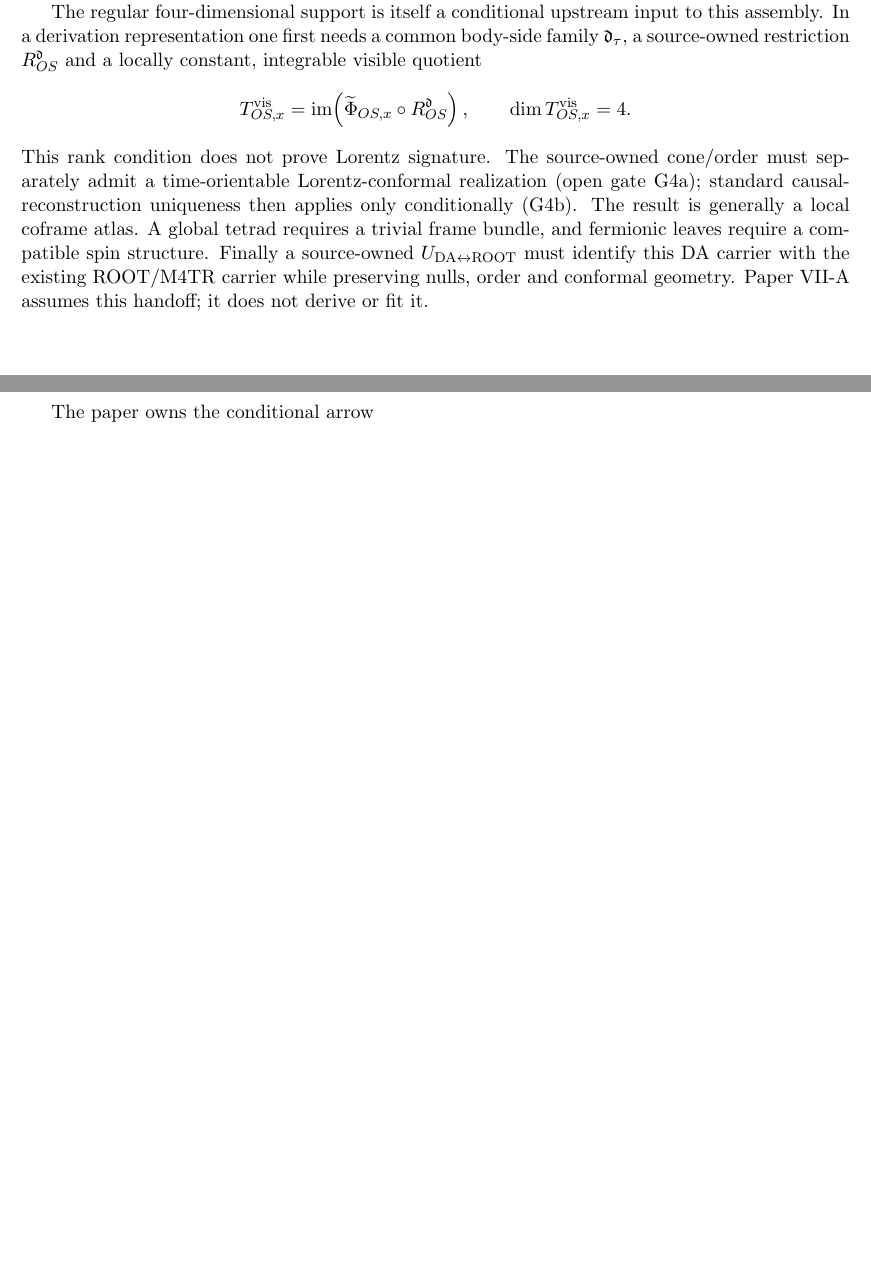
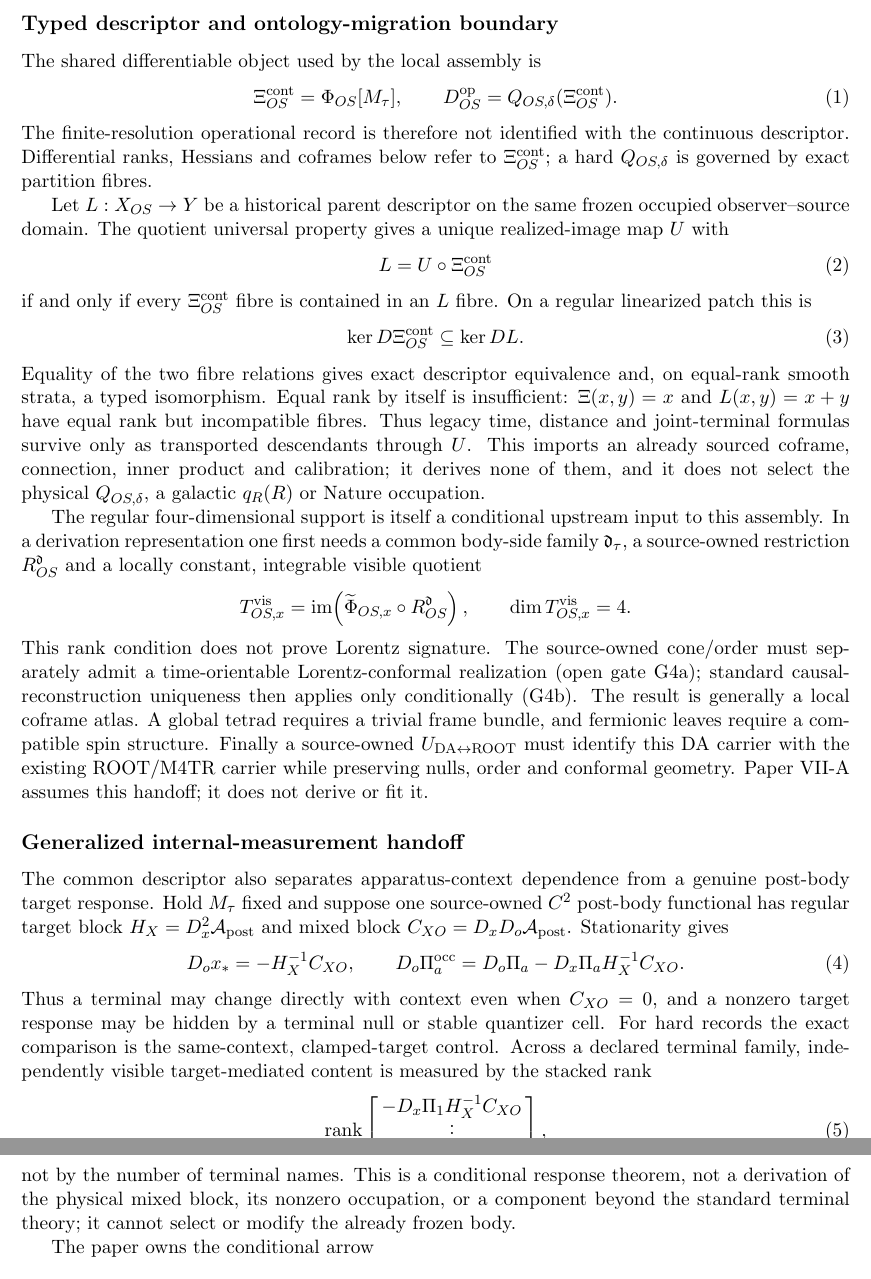
Before and after one commit to tau-core-research/tau-core-gravity-matter-gauge-foundation-paper-vii, a LaTeX paper (paperVII_submission_source/main.tex): two parts of pages 2 and 3 of 41 before the commit and two parts of pages 3 and 4 of 42 after it, joined at a grey line, cut at the place of the change, the shorter picture padded with empty space. Compiled offline with pdfLaTeX.

Commit message:
paper: add multi-terminal backaction criterion

```diff
--- a/paperVII_submission_source/main.tex
+++ b/paperVII_submission_source/main.tex
@@ -15,7 +15,7 @@
 from One Ordered Tau Descent\\
 \large Tau Core Foundation Paper VII-A}
 \author{Jozsef Olcsak}
-\date{Last revised: 29 August 2026}
+\date{Last revised: 3 September 2026}
 
 \begin{document}
 \maketitle
@@ -125,6 +136,41 @@ record/effect jointly make it operational and co-produce its accessible 4D
 world.  The terminal maps assembled here act on that occupied common support.
 They do not create an observer, a body or an independent channel layer.
 
+\subsection*{Typed descriptor and ontology-migration boundary}
+The shared differentiable object used by the local assembly is
+\begin{equation}
+ \Xi_{OS}^{\rm cont}=\Phi_{OS}[M_\tau],
+ \qquad
+ D_{OS}^{\rm op}=Q_{OS,\delta}(\Xi_{OS}^{\rm cont}).
+ \label{eq:viia-cont-operational}
+\end{equation}
+The finite-resolution operational record is therefore not identified with
+the continuous descriptor.  Differential ranks, Hessians and coframes below
+refer to $\Xi_{OS}^{\rm cont}$; a hard $Q_{OS,\delta}$ is governed by exact
+partition fibres.
+
+Let $L:X_{OS}\to Y$ be a historical parent descriptor on the same frozen
+occupied observer--source domain.  The quotient universal property gives a
+unique realized-image map $U$ with
+\begin{equation}
+ L=U\circ\Xi_{OS}^{\rm cont}
+ \label{eq:viia-mopr-mig}
+\end{equation}
+if and only if every $\Xi_{OS}^{\rm cont}$ fibre is contained in an $L$
+fibre.  On a regular linearized patch this is
+\begin{equation}
+ \ker D\Xi_{OS}^{\rm cont}\subseteq\ker DL.
+ \label{eq:viia-mopr-mig-linear}
+\end{equation}
+Equality of the two fibre relations gives exact descriptor equivalence and,
+on equal-rank smooth strata, a typed isomorphism.  Equal rank by itself is
+insufficient: $\Xi(x,y)=x$ and $L(x,y)=x+y$ have equal rank but incompatible
+fibres.  Thus legacy time, distance and joint-terminal formulas survive only
+as transported descendants through $U$.  This imports an already sourced
+coframe, connection, inner product and calibration; it derives none of them,
+and it does not select the physical $Q_{OS,\delta}$, a galactic $q_R(R)$ or
+Nature occupation.
+
 The regular four-dimensional support is itself a conditional upstream input
 to this assembly.  In a derivation representation one first needs a common
 body-side family $\mathfrak d_\tau$, a source-owned restriction
@@ -145,6 +191,38 @@ require a compatible spin structure.  Finally a source-owned
 $U_{\rm DA\leftrightarrow ROOT}$ must identify this DA carrier with the
 existing ROOT/M4TR carrier while preserving nulls, order and conformal
 geometry.  Paper VII-A assumes this handoff; it does not derive or fit it.
+
+\subsection*{Generalized internal-measurement handoff}
+
+The common descriptor also separates apparatus-context dependence from a
+genuine post-body target response.  Hold $M_\tau$ fixed and suppose one
+source-owned $C^2$ post-body functional has regular target block
+$H_X=D_x^2\mathcal A_{\rm post}$ and mixed block
+$C_{XO}=D_xD_o\mathcal A_{\rm post}$.  Stationarity gives
+\begin{equation}
+ D_o x_*=-H_X^{-1}C_{XO},\qquad
+ D_o\Pi_a^{\rm occ}
+ =D_o\Pi_a-D_x\Pi_a H_X^{-1}C_{XO}.
+ \label{eq:viia-generalized-backaction}
+\end{equation}
+Thus a terminal may change directly with context even when $C_{XO}=0$, and a
+nonzero target response may be hidden by a terminal null or stable quantizer
+cell.  For hard records the exact comparison is the same-context,
+clamped-target control.  Across a declared terminal family, independently
+visible target-mediated content is measured by the stacked rank
+\begin{equation}
+ \operatorname{rank}
+ \begin{bmatrix}
+  -D_x\Pi_1H_X^{-1}C_{XO}\\[-1mm]
+  \vdots\\[-1mm]
+  -D_x\Pi_mH_X^{-1}C_{XO}
+ \end{bmatrix},
+ \label{eq:viia-backaction-stack-rank}
+\end{equation}
+not by the number of terminal names.  This is a conditional response theorem,
+not a derivation of the physical mixed block, its nonzero occupation, or a
+component beyond the standard terminal theory; it cannot select or modify the
+already frozen body.
 
 The paper owns the conditional arrow
 \[
```
Also changed, not shown: README.md, figures/fig_joint_ledger.pdf, paperVII.pdf, paperVII_submission_source/figures/fig_joint_ledger.pdf, paperVII_submission_source/main.pdf, paperVII_submission_source/main.tex (13 more changed lines), 2 other files.
